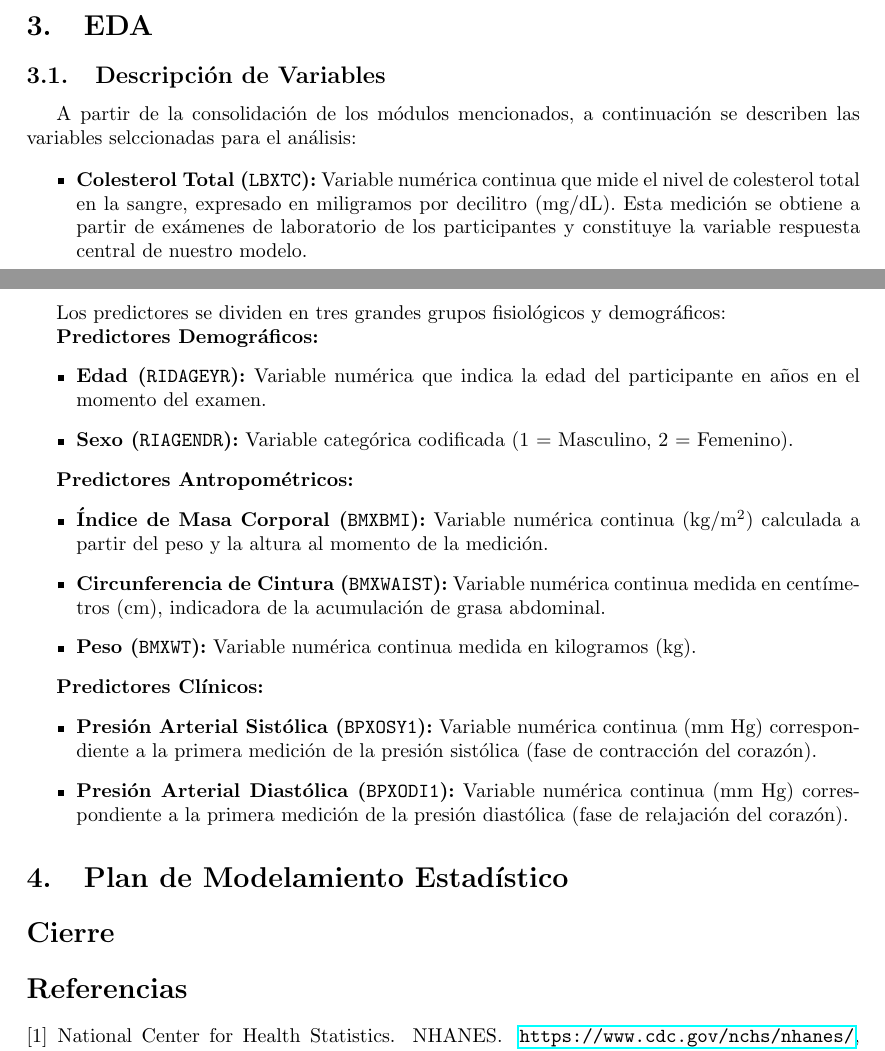
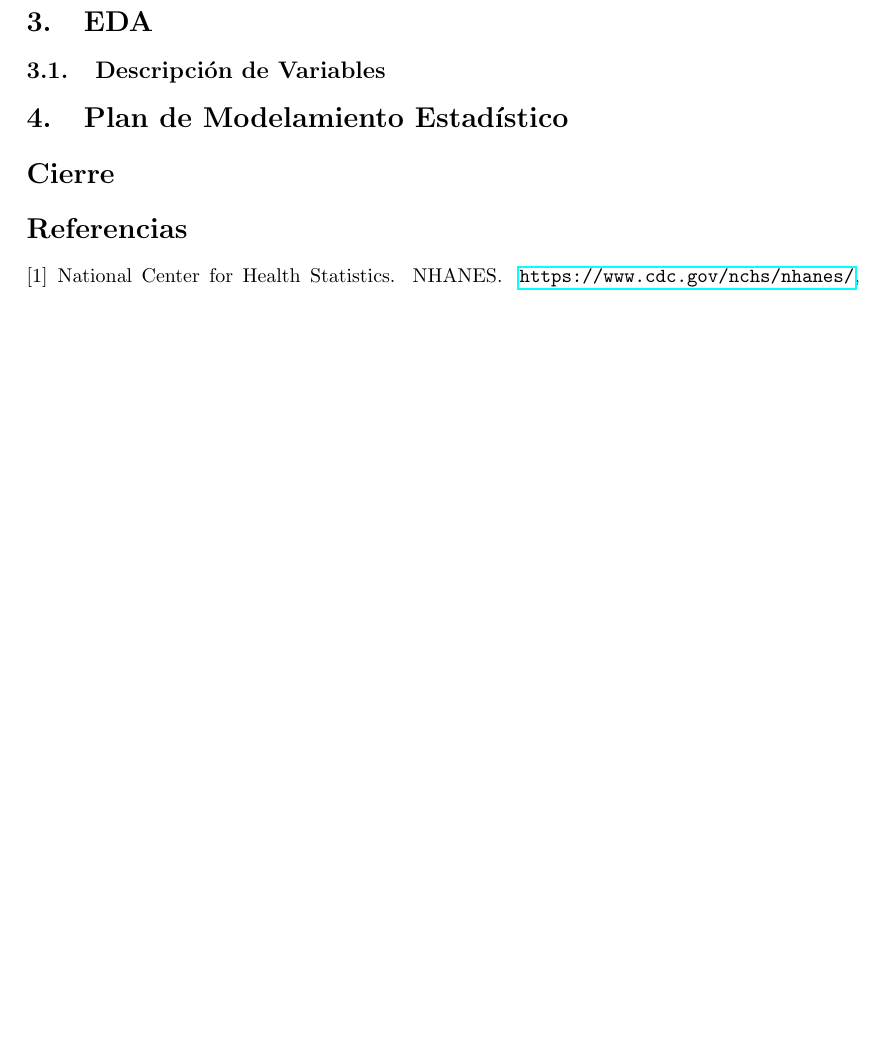
Before and after one commit to vgalfaro/EYP230I-Proyecto-NHANES, a LaTeX document (informe-avance/main.tex): two parts of pages 1 and 2 of 2 before the commit and part of page 2 of 2 after it, the two joined at a grey line, cut so that both start at the same text, the shorter picture padded with empty space. Compiled offline with LaTeX, dvips and Ghostscript.

Commit message:
correccion informe

```diff
--- a/informe-avance/main.tex
+++ b/informe-avance/main.tex
@@ -79,33 +79,33 @@ El uso de esta base de datos se enmarca en un contexto estrictamente académico
 
 \subsection{Descripción de Variables}
 
-A partir de la consolidación de los módulos mencionados, a continuación se describen las variables selccionadas para el análisis:
+% A partir de la consolidación de los módulos mencionados, a continuación se describen las variables selccionadas para el análisis:
 
-\begin{itemize}
-    \item \textbf{Colesterol Total (\texttt{LBXTC}):} Variable numérica continua que mide el nivel de colesterol total en la sangre, expresado en miligramos por decilitro (mg/dL). Esta medición se obtiene a partir de exámenes de laboratorio de los participantes y constituye la variable respuesta central de nuestro modelo.
-\end{itemize}
+% \begin{itemize}
+%     \item \textbf{Colesterol Total (\texttt{LBXTC}):} Variable numérica continua que mide el nivel de colesterol total en la sangre, expresado en miligramos por decilitro (mg/dL). Esta medición se obtiene a partir de exámenes de laboratorio de los participantes y constituye la variable respuesta central de nuestro modelo.
+% \end{itemize}
 
 
-Los predictores se dividen en tres grandes grupos fisiológicos y demográficos:
+% Los predictores se dividen en tres grandes grupos fisiológicos y demográficos:
 
-\textbf{Predictores Demográficos:}
-\begin{itemize}
-    \item \textbf{Edad (\texttt{RIDAGEYR}):} Variable numérica que indica la edad del participante en años en el momento del examen.
-    \item \textbf{Sexo (\texttt{RIAGENDR}):} Variable categórica codificada (1 = Masculino, 2 = Femenino).
-\end{itemize}
+% \textbf{Predictores Demográficos:}
+% \begin{itemize}
+%     \item \textbf{Edad (\texttt{RIDAGEYR}):} Variable numérica que indica la edad del participante en años en el momento del examen.
+%     \item \textbf{Sexo (\texttt{RIAGENDR}):} Variable categórica codificada (1 = Masculino, 2 = Femenino).
+% \end{itemize}
 
-\textbf{Predictores Antropométricos:}
-\begin{itemize}
-    \item \textbf{Índice de Masa Corporal (\texttt{BMXBMI}):} Variable numérica continua (kg/m$^2$) calculada a partir del peso y la altura al momento de la medición.
-    \item \textbf{Circunferencia de Cintura (\texttt{BMXWAIST}):} Variable numérica continua medida en centímetros (cm), indicadora de la acumulación de grasa abdominal.
-    \item \textbf{Peso (\texttt{BMXWT}):} Variable numérica continua medida en kilogramos (kg).
-\end{itemize}
+% \textbf{Predictores Antropométricos:}
+% \begin{itemize}
+%     \item \textbf{Índice de Masa Corporal (\texttt{BMXBMI}):} Variable numérica continua (kg/m$^2$) calculada a partir del peso y la altura al momento de la medición.
+%     \item \textbf{Circunferencia de Cintura (\texttt{BMXWAIST}):} Variable numérica continua medida en centímetros (cm), indicadora de la acumulación de grasa abdominal.
+%     \item \textbf{Peso (\texttt{BMXWT}):} Variable numérica continua medida en kilogramos (kg).
+% \end{itemize}
 
-\textbf{Predictores Clínicos:}
-\begin{itemize}
-    \item \textbf{Presión Arterial Sistólica (\texttt{BPXOSY1}):} Variable numérica continua (mm Hg) correspondiente a la primera medición de la presión sistólica (fase de contracción del corazón).
-    \item \textbf{Presión Arterial Diastólica (\texttt{BPXODI1}):} Variable numérica continua (mm Hg) correspondiente a la primera medición de la presión diastólica (fase de relajación del corazón).
-\end{itemize}
+% \textbf{Predictores Clínicos:}
+% \begin{itemize}
+%     \item \textbf{Presión Arterial Sistólica (\texttt{BPXOSY1}):} Variable numérica continua (mm Hg) correspondiente a la primera medición de la presión sistólica (fase de contracción del corazón).
+%     \item \textbf{Presión Arterial Diastólica (\texttt{BPXODI1}):} Variable numérica continua (mm Hg) correspondiente a la primera medición de la presión diastólica (fase de relajación del corazón).
+% \end{itemize}
 
     \section{Plan de Modelamiento Estadístico}
     \section*{Cierre}
```
Also changed, not shown: 6 other files.
